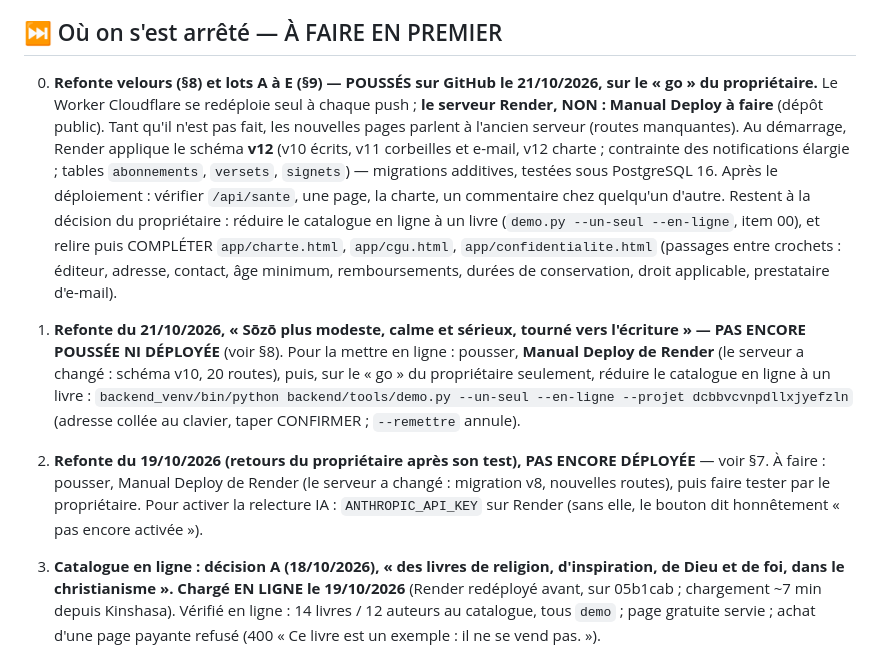
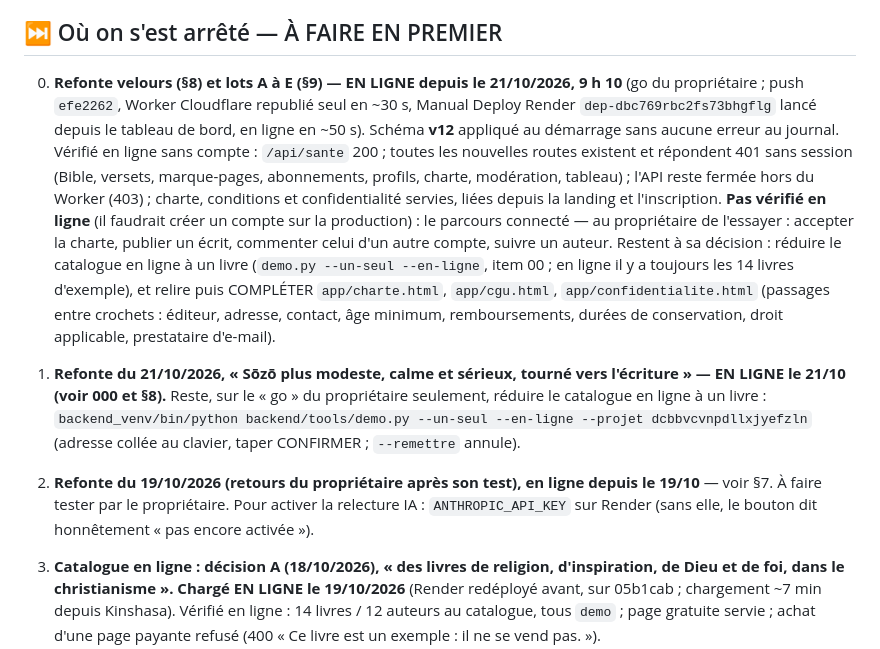
Before and after one commit to Yversplayer/sozo, a Markdown page: REPRISE.md, the part around the change. Drawn GitHub-style.

Commit message:
REPRISE : velours et lots A à E en ligne le 21/10 (Render dep-dbc769rbc2fs73bhgflg, schéma v12), vérifications faites et restantes
Co-Authored-By: Claude Opus 5.5 <noreply@anthropic.com>

```diff
--- a/REPRISE.md
+++ b/REPRISE.md
@@ -32,11 +32,11 @@ Ajouts du 17-18/10/2026 (déployés, commit b29e2e5) :
 
 ## ⏭ Où on s'est arrêté — À FAIRE EN PREMIER
 
-000. **Refonte velours (§8) et lots A à E (§9) — POUSSÉS sur GitHub le 21/10/2026, sur le « go » du propriétaire.** Le Worker Cloudflare se redéploie seul à chaque push ; **le serveur Render, NON : Manual Deploy à faire** (dépôt public). Tant qu'il n'est pas fait, les nouvelles pages parlent à l'ancien serveur (routes manquantes). Au démarrage, Render applique le schéma **v12** (v10 écrits, v11 corbeilles et e-mail, v12 charte ; contrainte des notifications élargie ; tables `abonnements`, `versets`, `signets`) — migrations additives, testées sous PostgreSQL 16. Après le déploiement : vérifier `/api/sante`, une page, la charte, un commentaire chez quelqu'un d'autre. Restent à la décision du propriétaire : réduire le catalogue en ligne à un livre (`demo.py --un-seul --en-ligne`, item 00), et relire puis COMPLÉTER `app/charte.html`, `app/cgu.html`, `app/confidentialite.html` (passages entre crochets : éditeur, adresse, contact, âge minimum, remboursements, durées de conservation, droit applicable, prestataire d'e-mail).
+000. **Refonte velours (§8) et lots A à E (§9) — EN LIGNE depuis le 21/10/2026, 9 h 10** (go du propriétaire ; push `efe2262`, Worker Cloudflare republié seul en ~30 s, Manual Deploy Render `dep-dbc769rbc2fs73bhgflg` lancé depuis le tableau de bord, en ligne en ~50 s). Schéma **v12** appliqué au démarrage sans aucune erreur au journal. Vérifié en ligne sans compte : `/api/sante` 200 ; toutes les nouvelles routes existent et répondent 401 sans session (Bible, versets, marque-pages, abonnements, profils, charte, modération, tableau) ; l'API reste fermée hors du Worker (403) ; charte, conditions et confidentialité servies, liées depuis la landing et l'inscription. **Pas vérifié en ligne** (il faudrait créer un compte sur la production) : le parcours connecté — au propriétaire de l'essayer : accepter la charte, publier un écrit, commenter celui d'un autre compte, suivre un auteur. Restent à sa décision : réduire le catalogue en ligne à un livre (`demo.py --un-seul --en-ligne`, item 00 ; en ligne il y a toujours les 14 livres d'exemple), et relire puis COMPLÉTER `app/charte.html`, `app/cgu.html`, `app/confidentialite.html` (passages entre crochets : éditeur, adresse, contact, âge minimum, remboursements, durées de conservation, droit applicable, prestataire d'e-mail).
 
-00. **Refonte du 21/10/2026, « Sōzō plus modeste, calme et sérieux, tourné vers l'écriture » — PAS ENCORE POUSSÉE NI DÉPLOYÉE** (voir §8). Pour la mettre en ligne : pousser, **Manual Deploy de Render** (le serveur a changé : schéma v10, 20 routes), puis, sur le « go » du propriétaire seulement, réduire le catalogue en ligne à un livre : `backend_venv/bin/python backend/tools/demo.py --un-seul --en-ligne --projet dcbbvcvnpdllxjyefzln` (adresse collée au clavier, taper CONFIRMER ; `--remettre` annule).
+00. **Refonte du 21/10/2026, « Sōzō plus modeste, calme et sérieux, tourné vers l'écriture » — EN LIGNE le 21/10 (voir 000 et §8).** Reste, sur le « go » du propriétaire seulement, réduire le catalogue en ligne à un livre : `backend_venv/bin/python backend/tools/demo.py --un-seul --en-ligne --projet dcbbvcvnpdllxjyefzln` (adresse collée au clavier, taper CONFIRMER ; `--remettre` annule).
 
-0. **Refonte du 19/10/2026 (retours du propriétaire après son test), PAS ENCORE DÉPLOYÉE** — voir §7. À faire : pousser, Manual Deploy de Render (le serveur a changé : migration v8, nouvelles routes), puis faire tester par le propriétaire. Pour activer la relecture IA : `ANTHROPIC_API_KEY` sur Render (sans elle, le bouton dit honnêtement « pas encore activée »).
+0. **Refonte du 19/10/2026 (retours du propriétaire après son test), en ligne depuis le 19/10** — voir §7. À faire tester par le propriétaire. Pour activer la relecture IA : `ANTHROPIC_API_KEY` sur Render (sans elle, le bouton dit honnêtement « pas encore activée »).
 
 1. **Catalogue en ligne : décision A (18/10/2026), « des livres de religion, d'inspiration, de Dieu et de foi, dans le christianisme ».** **Chargé EN LIGNE le 19/10/2026** (Render redéployé avant, sur 05b1cab ; chargement ~7 min depuis Kinshasa). Vérifié en ligne : 14 livres / 12 auteurs au catalogue, tous `demo` ; page gratuite servie ; achat d'une page payante refusé (400 « Ce livre est un exemple : il ne se vend pas. »).
    - `backend/tools/demo_catalogue.py` écrit `demo.json` : 12 auteurs et 14 livres chrétiens INVENTÉS (méditations, prière, poésie de louange, romans, jeunesse, essai, biographie de Paul…). Les versets sont lus dans la Bible LSG 1910 intégrée, jamais recopiés à la main. Nawezi N. n'y est plus : auteur réel, il publie ses vrais livres lui-même ;
```
